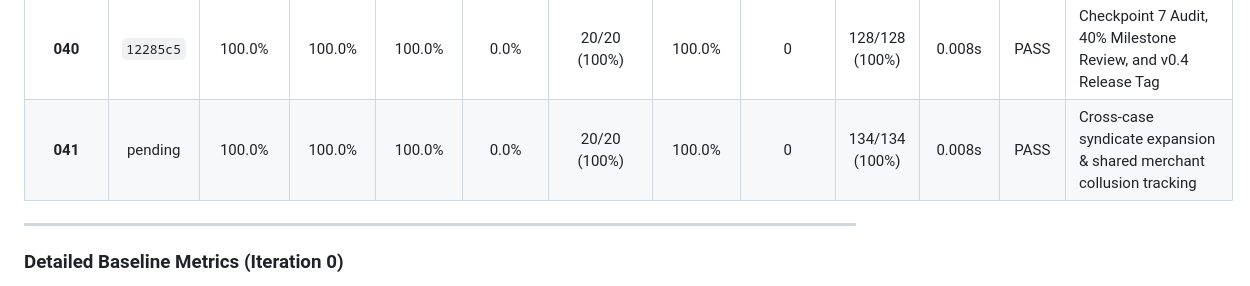
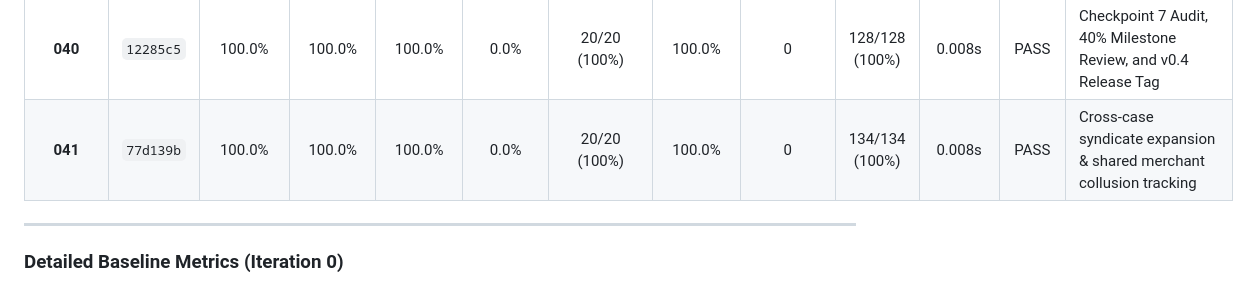
Before and after one commit to Swapnil-Biswas/Tiger-Graph, a Markdown page: docs/METRICS.md, the part around the change. GitHub-like rendering.

Commit message:
docs: record commit 77d139b for iter-041 in IMPROVEMENT_LOG.md and METRICS.md

```diff
--- a/docs/METRICS.md
+++ b/docs/METRICS.md
@@ -43,7 +43,7 @@
 | **038** | `b265531` | 100.0% | 100.0% | 100.0% | 0.0% | 20/20 (100%) | 100.0% | 0 | 122/122 (100%) | 0.008s | PASS | Inductive fraud rule discovery from 5,565 closed cases (Q19) |
 | **039** | `c235572` | 100.0% | 100.0% | 100.0% | 0.0% | 20/20 (100%) | 100.0% | 0 | 128/128 (100%) | 0.008s | PASS | Cross-border AML transaction bundling & correspondent banking risk (Q20) |
 | **040** | `12285c5` | 100.0% | 100.0% | 100.0% | 0.0% | 20/20 (100%) | 100.0% | 0 | 128/128 (100%) | 0.008s | PASS | Checkpoint 7 Audit, 40% Milestone Review, and v0.4 Release Tag |
-| **041** | pending | 100.0% | 100.0% | 100.0% | 0.0% | 20/20 (100%) | 100.0% | 0 | 134/134 (100%) | 0.008s | PASS | Cross-case syndicate expansion & shared merchant collusion tracking |
+| **041** | `77d139b` | 100.0% | 100.0% | 100.0% | 0.0% | 20/20 (100%) | 100.0% | 0 | 134/134 (100%) | 0.008s | PASS | Cross-case syndicate expansion & shared merchant collusion tracking |
 
 ---
 
```
Also changed, not shown: docs/IMPROVEMENT_LOG.md (+1 -1 lines).
